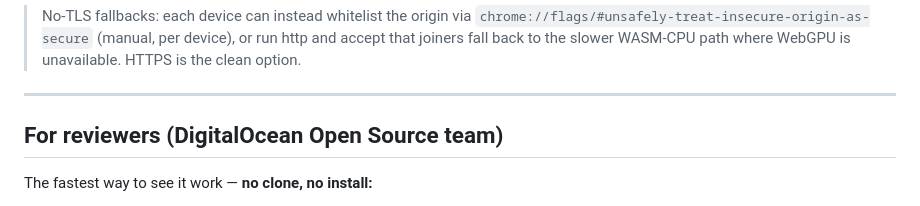
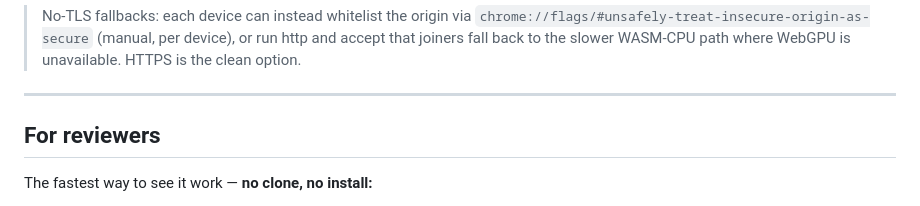
Before and after one commit to osiris-industries/osiris-compute, a Markdown page: README.md, the part around the change. Rendered like a GitHub page.

```diff
--- a/README.md
+++ b/README.md
@@ -108,7 +108,7 @@ Pre-fetching the shards onto the host means peers pull them over the local netwo
 
 ---
 
-## For reviewers (DigitalOcean Open Source team)
+## For reviewers
 
 The fastest way to see it work — **no clone, no install:**
 
```
